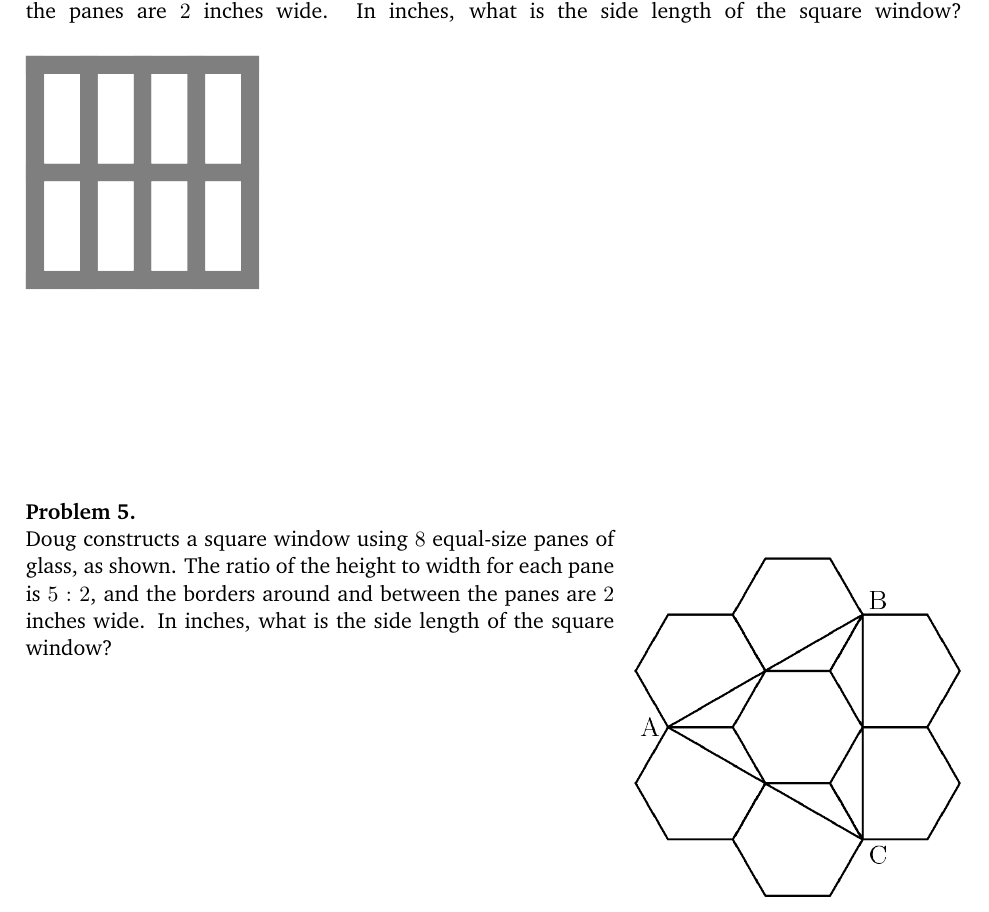
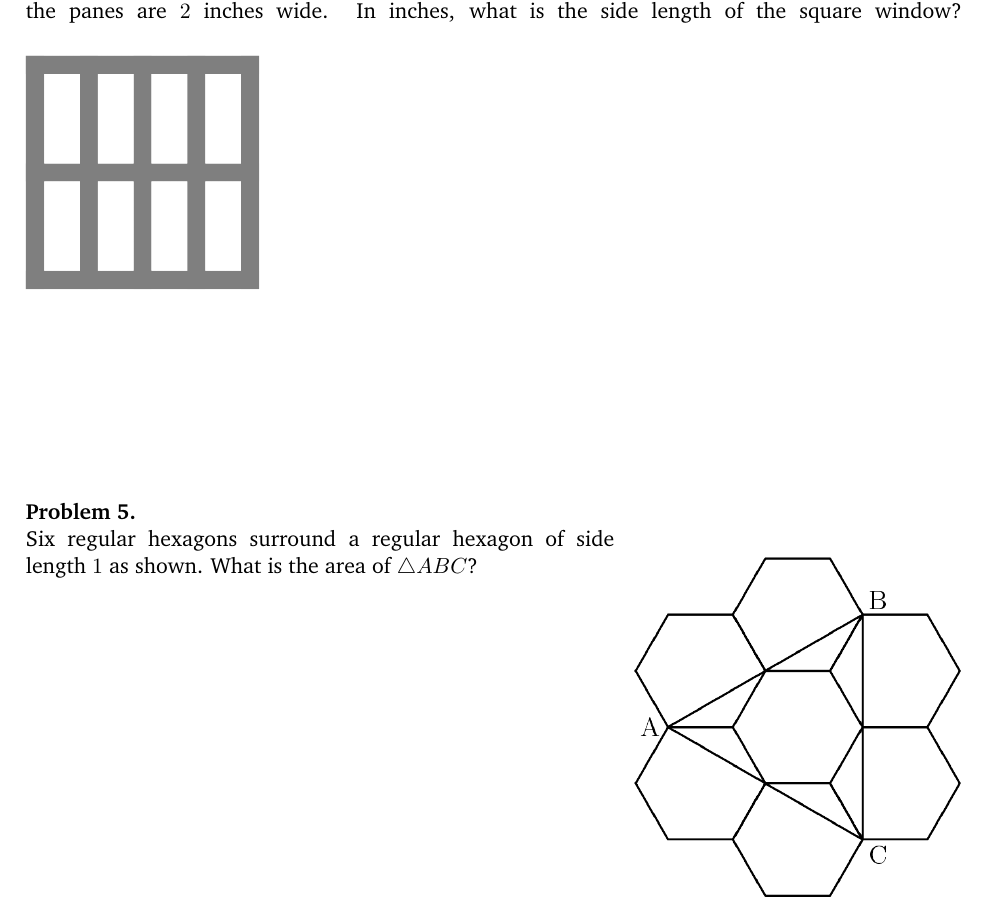
Before and after one commit to cvhsmath/meeting-materials-2022-2023, a LaTeX document (Introduction Practice/introduction.tex): part of page 2 of 2, cut so that both start at the same text. Compiled offline with pdfLaTeX.

Commit message:
Fixed Question 5

```diff
--- a/Introduction Practice/introduction.tex
+++ b/Introduction Practice/introduction.tex
@@ -136,7 +136,7 @@
 	\begin{wrapfigure}[11]{r}{0.35\textwidth}
 		\includegraphics[width=\linewidth]{images/AMC-10-2014B-P13.png}
 	\end{wrapfigure}
-	\noindent Doug constructs a square window using $8$ equal-size panes of glass, as shown. The ratio of the height to width for each pane is $5 : 2$, and the borders around and between the panes are $2$ inches wide. In inches, what is the side length of the square window?
+	\noindent Six regular hexagons surround a regular hexagon of side length $1$ as shown. What is the area of $\triangle{ABC}$?
 \end{minipage}
 \vspace{4cm}
 
```
